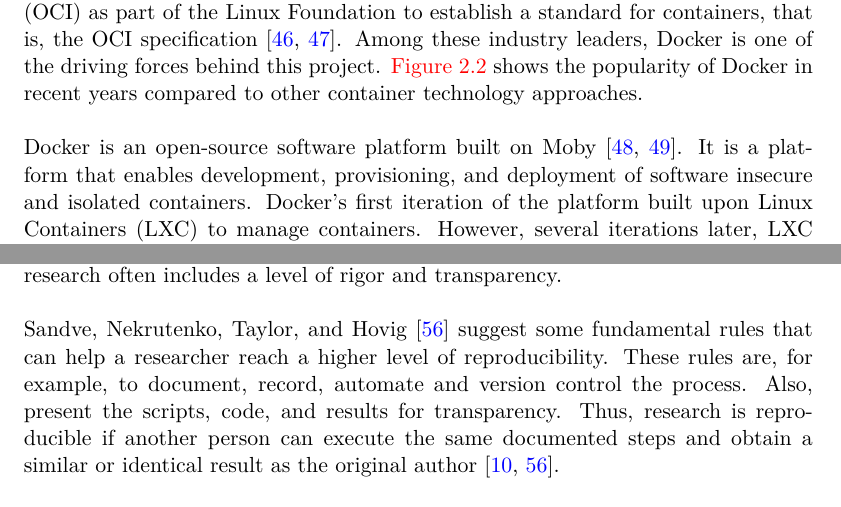
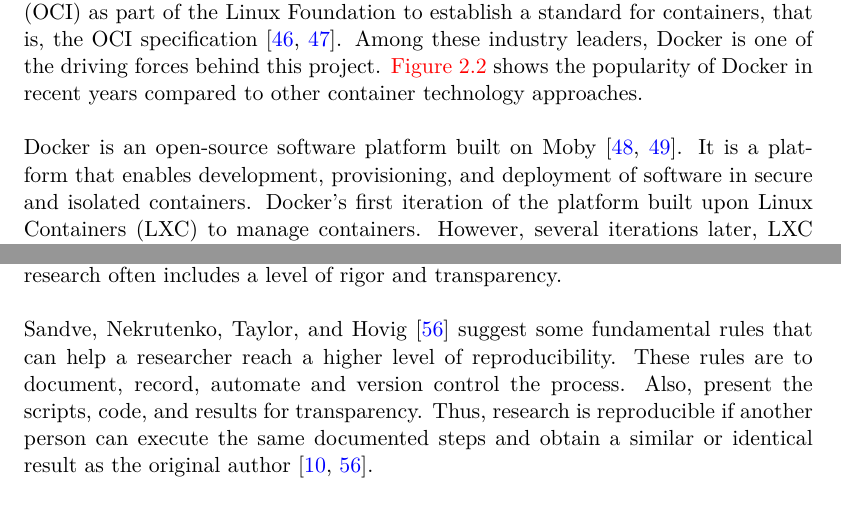
Before and after one commit to saimanwong/mastersthesis, a LaTeX thesis (tex/sai-man_wong.tex, which reads tex/chapter/background.tex, tex/chapter/experiment.tex): two parts of pages 18 and 25 of 62, joined at a grey line, cut so that both start at the same text. The pictures show the PDF file tex/sai-man_wong.pdf that the author committed with the source.

Commit message:
Fixed typos and format based on feedback

```diff
--- a/tex/chapter/background.tex
+++ b/tex/chapter/background.tex
@@ -139,7 +139,7 @@ Among these industry leaders, Docker is one of the driving forces behind this pr
 
 
 \skippara Docker is an open-source software platform built on Moby~\cite{mobymoby68:online, WhatisDo49:online}.
-It is a platform that enables development, provisioning, and deployment of software insecure and isolated containers.
+It is a platform that enables development, provisioning, and deployment of software in secure and isolated containers.
 Docker's  first iteration of the platform built upon \gls{lxc} to manage containers.
 However, several iterations later, \gls{lxc} was replaced with their library called libcontainer \cite{dockerli21:online}.
 Finally, they donated libcontainer as runc to \gls{oci}, and containerd to \gls{cncf}, both are Linux Foundation projects~\cite{opencont67:online, containe72:online}.
--- a/tex/chapter/experiment.tex
+++ b/tex/chapter/experiment.tex
@@ -7,7 +7,7 @@ The ability to reproduce, or replicate, findings in computer science is especial
 Therefore, a credible research often includes a level of rigor and transparency.
 
 \skippara \citet{sandve2013ten} suggest some fundamental rules that can help a researcher reach a higher level of reproducibility.
-These rules are, for example, to document, record, automate and version control the process.
+These rules are to document, record, automate and version control the process.
 Also, present the scripts, code, and results for transparency.
 Thus, research is reproducible if another person can execute the same documented steps and obtain a similar or identical result as the original author~\cite{piccolo2016tools, sandve2013ten}.
 
```
Also changed, not shown: tex/chapter/discussion.tex (+1 -1 lines), tex/sai-man_wong.tex (+1 -1 lines), tex/sources.bib (+1 -1 lines), tex/sai-man_wong.pdf.
